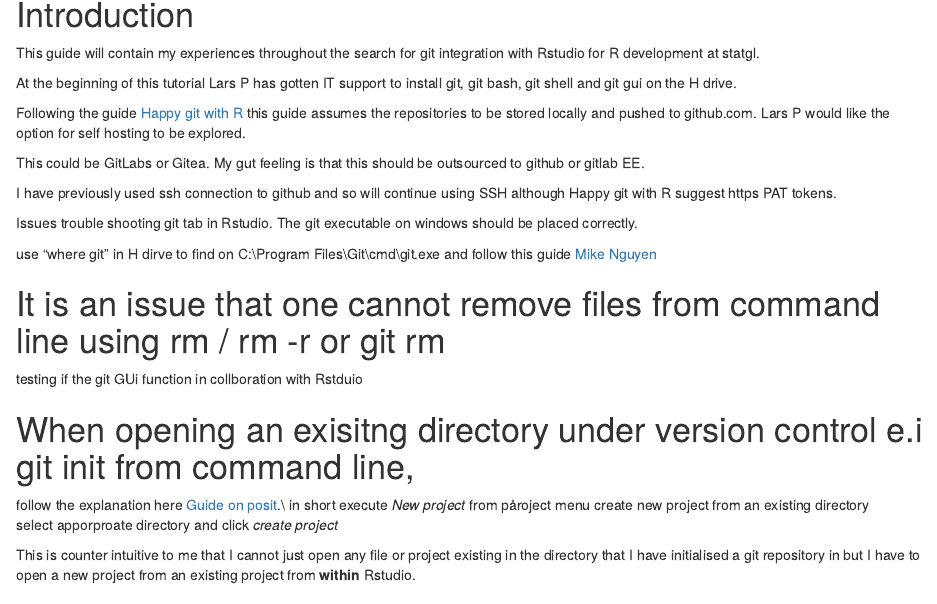
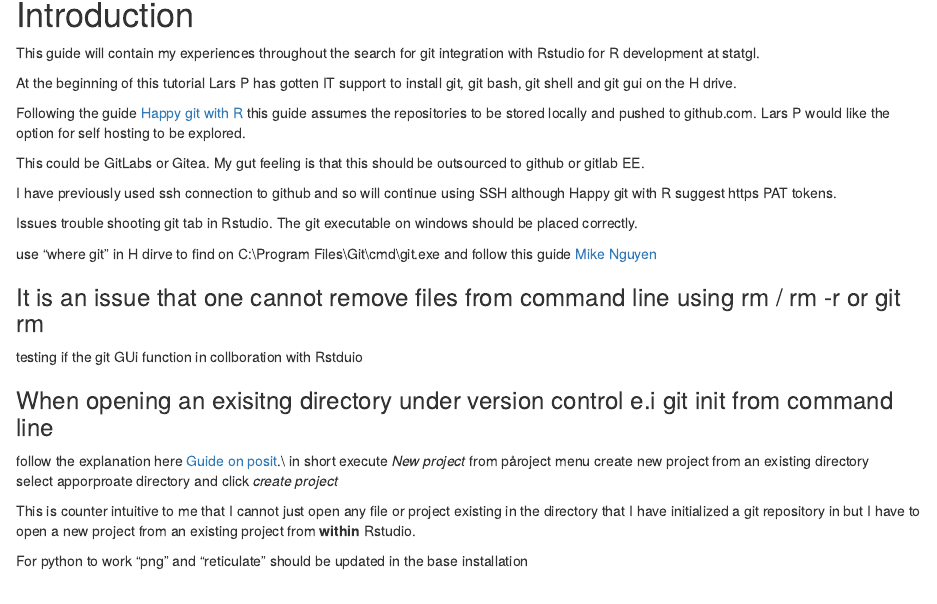
Before and after one commit to AlexanderKrabbe/glstat_git, an R Markdown document (git_with_Rstudio.Rmd): the page in a window 1100 px wide, from 170 px down. The pictures show the output file git_with_Rstudio.nb.html that the author committed with the source, opened offline.

Commit message:
added python to the text

````diff
--- a/git_with_Rstudio.Rmd
+++ b/git_with_Rstudio.Rmd
@@ -34,18 +34,22 @@ Issues trouble shooting git tab in Rstudio. The git executable on windows should
 use "where git" in H dirve to find on C:\\Program Files\\Git\\cmd\\git.exe and follow this guide [Mike Nguyen](https://mikenguyen.netlify.app/post/missing-git-tab-in-rstudio-on-windows-computer/)
 
 
-# It is an issue that one cannot remove files from command line using rm / rm -r or git rm
+### It is an issue that one cannot remove files from command line using rm / rm -r or git rm
 
 testing if the git GUi function in collboration with Rstduio
 
-# When opening an exisitng directory under version control e.i git init from command line,
+### When opening an exisitng directory under version control e.i git init from command line
+
 follow the explanation here [Guide on posit](support.posit.co/hc/en-us/articles/200532077).\\
 in short
 \item execute *New project* from påroject menu
 \item create new project from an existing directory
 \item select apporproate directory and click *create project*
 
-This is counter intuitive to me that I cannot just open any file or project existing in the directory that I have initialised a git repository in but I have to open a new project from an existing project from **within** Rstudio.
+This is counter intuitive to me that I cannot just open any file or project
+existing in the directory that I have initialized a git repository in but I have
+to open a new project from an existing project from **within** Rstudio.
 
 
-```{r}
+For python to work "png" and "reticulate" should be updated in the base installation
+```{python}
````
Also changed, not shown: git_with_Rstudio.nb.html, git_with_Rstudio.Rmd (3 more changed lines).
